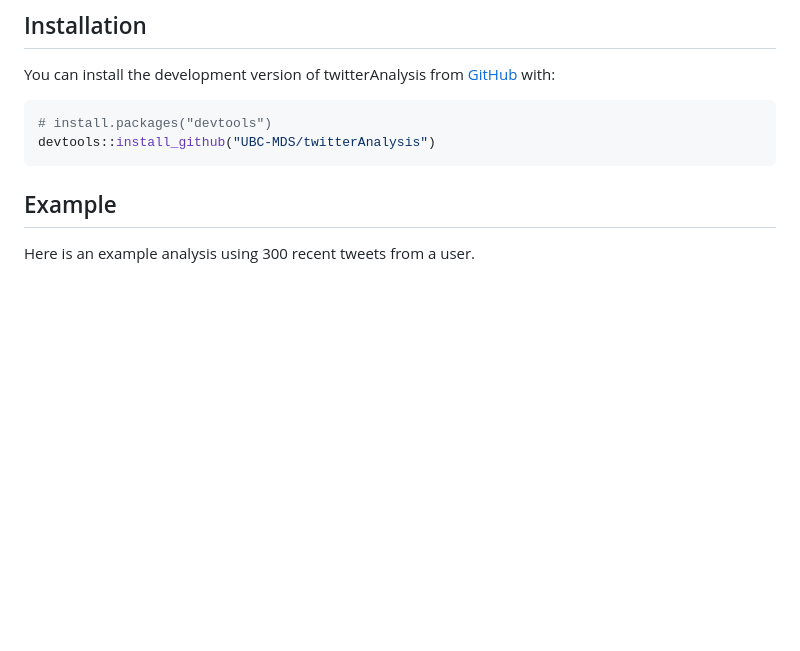
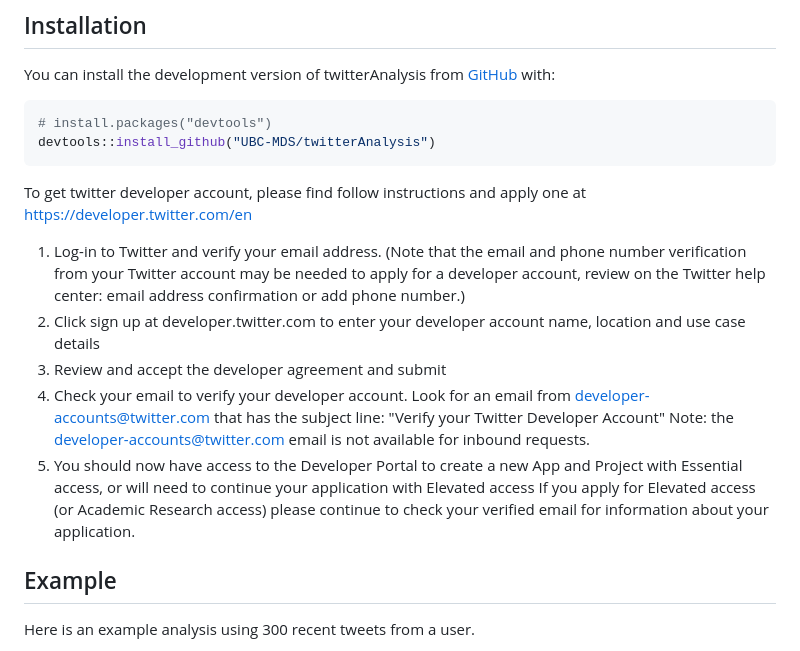
Before and after one commit to UBC-MDS/twitterAnalysis, a Markdown page: README.md, the part around the change. Drawn GitHub-style; blank space fills up the shorter version.

````diff
--- a/README.md
+++ b/README.md
@@ -31,6 +31,15 @@ You can install the development version of twitterAnalysis from
 # install.packages("devtools")
 devtools::install_github("UBC-MDS/twitterAnalysis")
 ```
+
+To get twitter developer account, please find follow instructions and apply one at https://developer.twitter.com/en
+
+1. Log-in to Twitter and verify your email address. (Note that the email and phone number verification from your Twitter account may be needed to apply for a developer account, review on the Twitter help center: email address confirmation or add phone number.)
+2. Click sign up at developer.twitter.com to enter your developer account name, location and use case details
+3. Review and accept the developer agreement and submit
+4. Check your email to verify your developer account. Look for an email from developer-accounts@twitter.com that has the subject line: "Verify your Twitter Developer Account" Note: the developer-accounts@twitter.com email is not available for inbound requests.
+5. You should now have access to the Developer Portal to create a new App and Project with Essential access, or will need to continue your application with Elevated access
+If you apply for Elevated access (or Academic Research access) please continue to check your verified email for information about your application.
 
 ## Example
 
````
